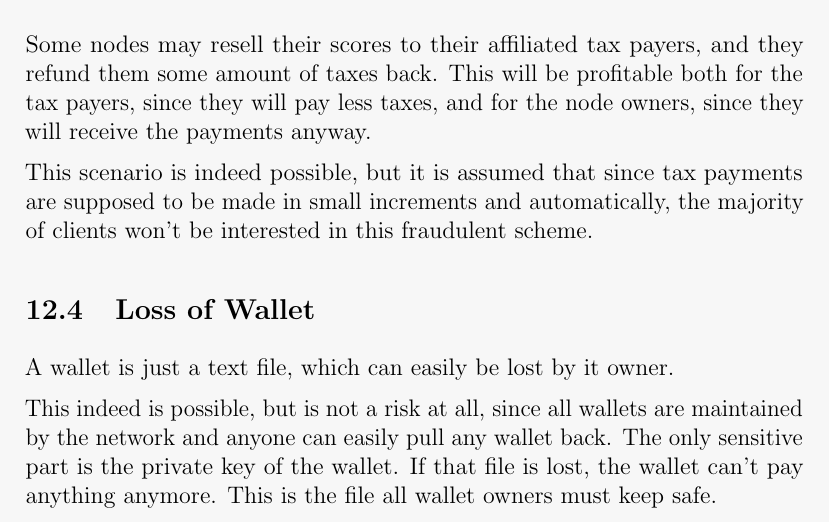
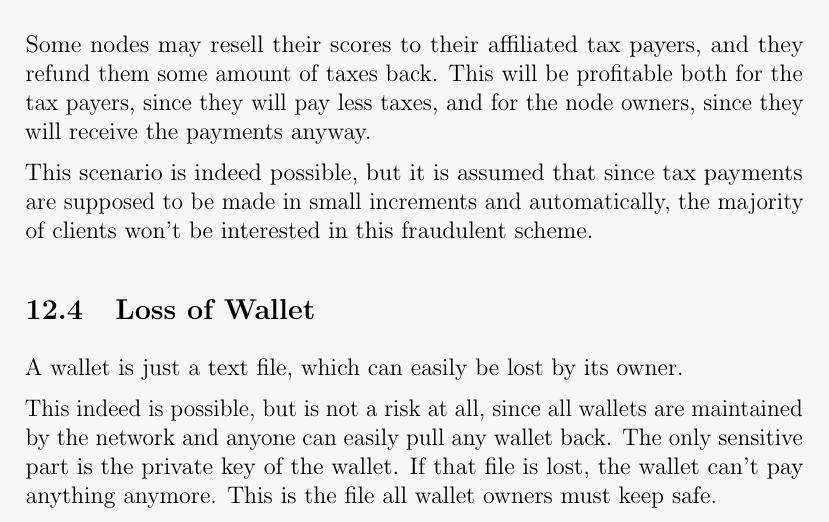
Before and after one commit to zold-io/papers, a LaTeX document (tex/wp.tex): part of page 23 of 27, cut so that both start at the same text. Compiled offline with pdfLaTeX.

Commit message:
Fixed typo
it => its

```diff
--- a/tex/wp.tex
+++ b/tex/wp.tex
@@ -922,7 +922,7 @@ clients won't be interested in this fraudulent scheme.
 
 \subsection{Loss of Wallet}
 
-A wallet is just a text file, which can easily be lost by it owner.
+A wallet is just a text file, which can easily be lost by its owner.
 
 This indeed is possible, but is not a risk at all, since all wallets are
 maintained by the network and anyone can easily pull any wallet back.
```
